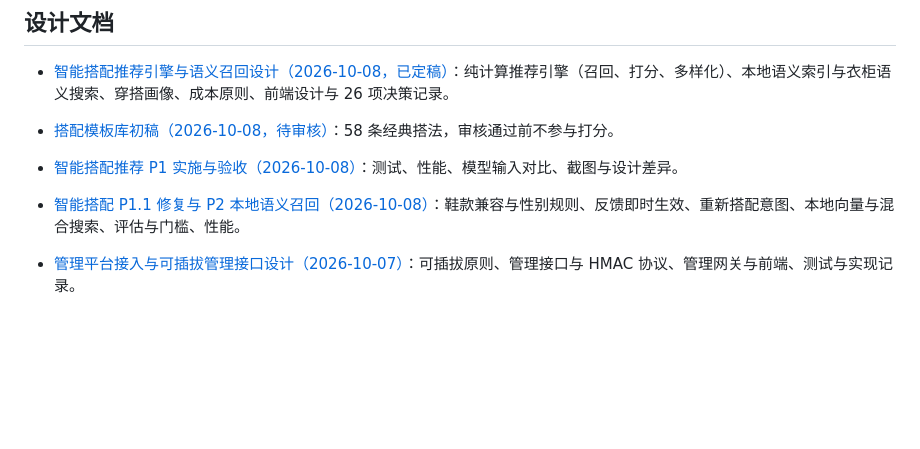
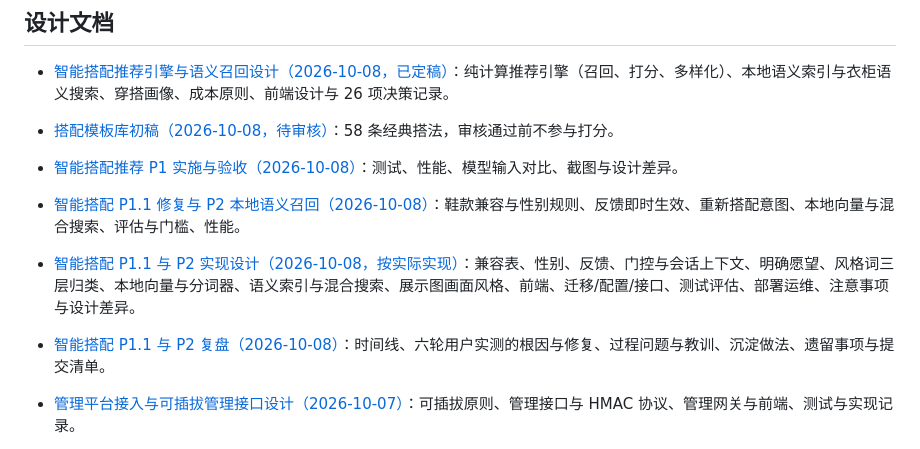
Before and after one commit to yumengjh/smart-closet-server-review, a Markdown page: docs/README.md, the part around the change. GitHub-like rendering; blank space fills up the shorter version.

Commit message:
docs: 智能搭配 P1.1 与 P2 的实现设计与复盘
- 实现设计：按实际代码记录兼容表、性别规则、明确反馈、门控与会话上下文、明确愿望、风格词三层归类、
  本地向量与分词器、语义索引与混合搜索、展示图画面风格、前端改动、迁移/配置/接口、测试与评估、
  部署运维、注意事项、与总设计的差异和待决定事项
- 复盘：时间线、六轮用户实测的根因与修复、过程问题与教训、沉淀做法、遗留事项与提交清单
- 文档索引、总设计与 P2 报告互相链接

Claude-Session: https://claude.ai/code/session_01Q6cPa8H5dVnBJxRZTSwcgZ

```diff
--- a/docs/README.md
+++ b/docs/README.md
@@ -12,6 +12,8 @@
 - [搭配模板库初稿（2026-10-08，待审核）](design/2026-10-08-搭配模板库初稿（待审核）.md)：58 条经典搭法，审核通过前不参与打分。
 - [智能搭配推荐 P1 实施与验收（2026-10-08）](../reports/recommend-p1/README.md)：测试、性能、模型输入对比、截图与设计差异。
 - [智能搭配 P1.1 修复与 P2 本地语义召回（2026-10-08）](../reports/recommend-p2/README.md)：鞋款兼容与性别规则、反馈即时生效、重新搭配意图、本地向量与混合搜索、评估与门槛、性能。
+- [智能搭配 P1.1 与 P2 实现设计（2026-10-08，按实际实现）](design/2026-10-08-智能搭配P1.1与P2实现设计.md)：兼容表、性别、反馈、门控与会话上下文、明确愿望、风格词三层归类、本地向量与分词器、语义索引与混合搜索、展示图画面风格、前端、迁移/配置/接口、测试评估、部署运维、注意事项与设计差异。
+- [智能搭配 P1.1 与 P2 复盘（2026-10-08）](reports/2026-10-08-智能搭配P1.1与P2复盘.md)：时间线、六轮用户实测的根因与修复、过程问题与教训、沉淀做法、遗留事项与提交清单。
 
 - [管理平台接入与可插拔管理接口设计（2026-10-07）](design/2026-10-07-管理平台接入与可插拔管理接口设计.md)：可插拔原则、管理接口与 HMAC 协议、管理网关与前端、测试与实现记录。
 
```
